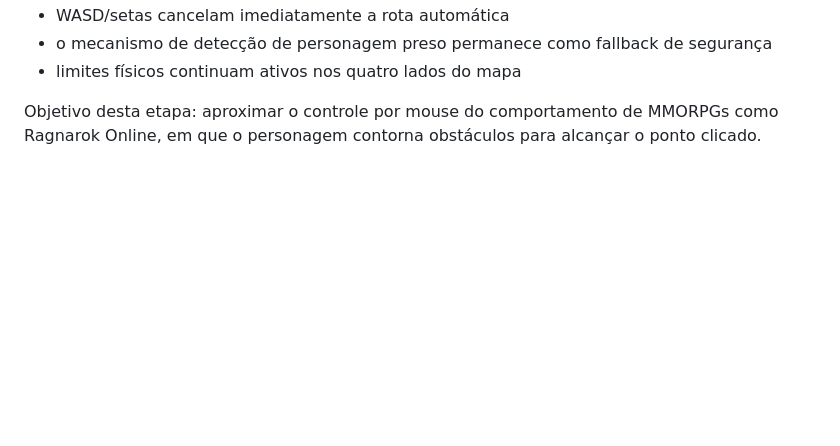
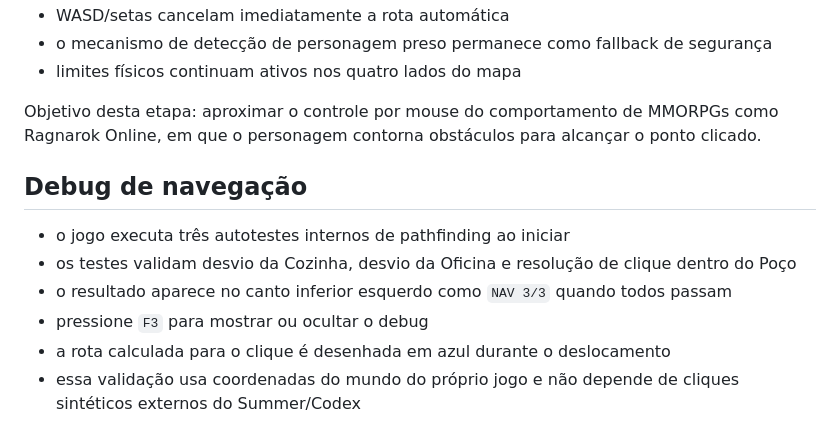
Before and after one commit to heitoribeiro/cronicas-da-promessa-web, a Markdown page: summer-prototype/README.md, the part around the change. GitHub-like rendering; blank space fills up the shorter version.

Commit message:
docs: add navigation self-test and F3 debug workflow

```diff
--- a/summer-prototype/README.md
+++ b/summer-prototype/README.md
@@ -80,3 +80,13 @@ Comportamento esperado:
 - limites físicos continuam ativos nos quatro lados do mapa
 
 Objetivo desta etapa: aproximar o controle por mouse do comportamento de MMORPGs como Ragnarok Online, em que o personagem contorna obstáculos para alcançar o ponto clicado.
+
+
+## Debug de navegação
+
+- o jogo executa três autotestes internos de pathfinding ao iniciar
+- os testes validam desvio da Cozinha, desvio da Oficina e resolução de clique dentro do Poço
+- o resultado aparece no canto inferior esquerdo como `NAV 3/3` quando todos passam
+- pressione `F3` para mostrar ou ocultar o debug
+- a rota calculada para o clique é desenhada em azul durante o deslocamento
+- essa validação usa coordenadas do mundo do próprio jogo e não depende de cliques sintéticos externos do Summer/Codex
```
